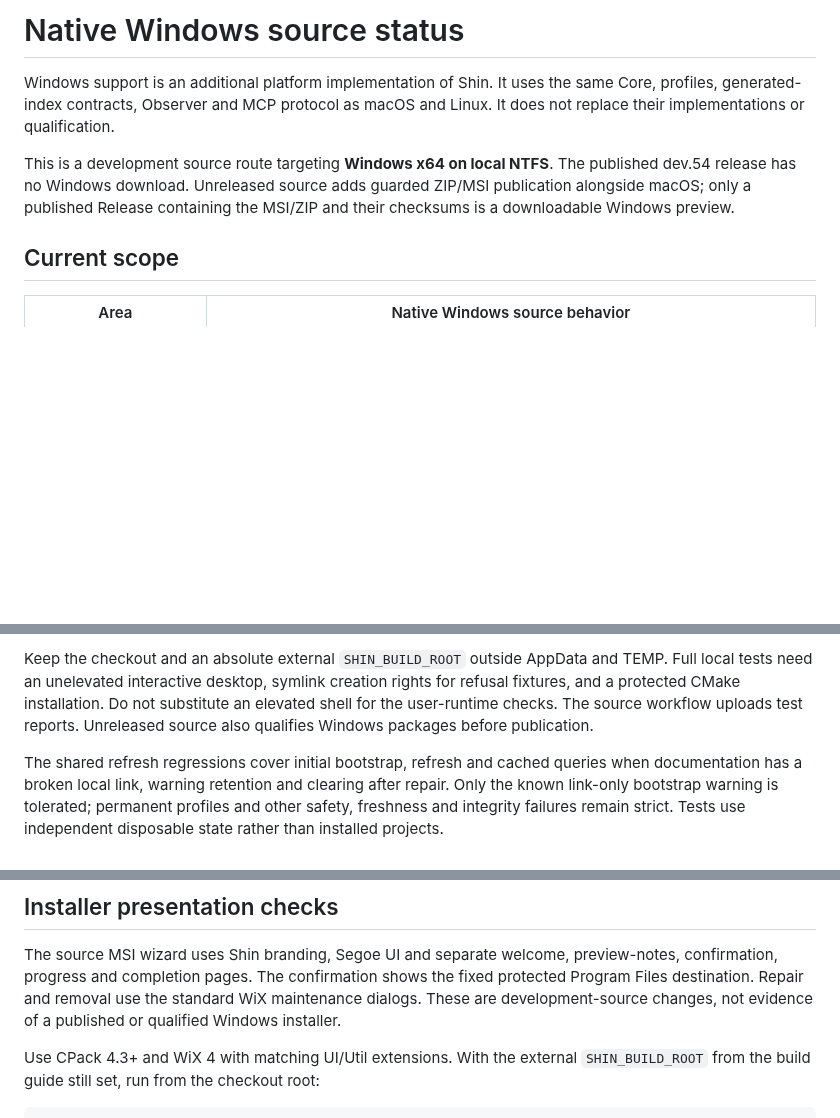
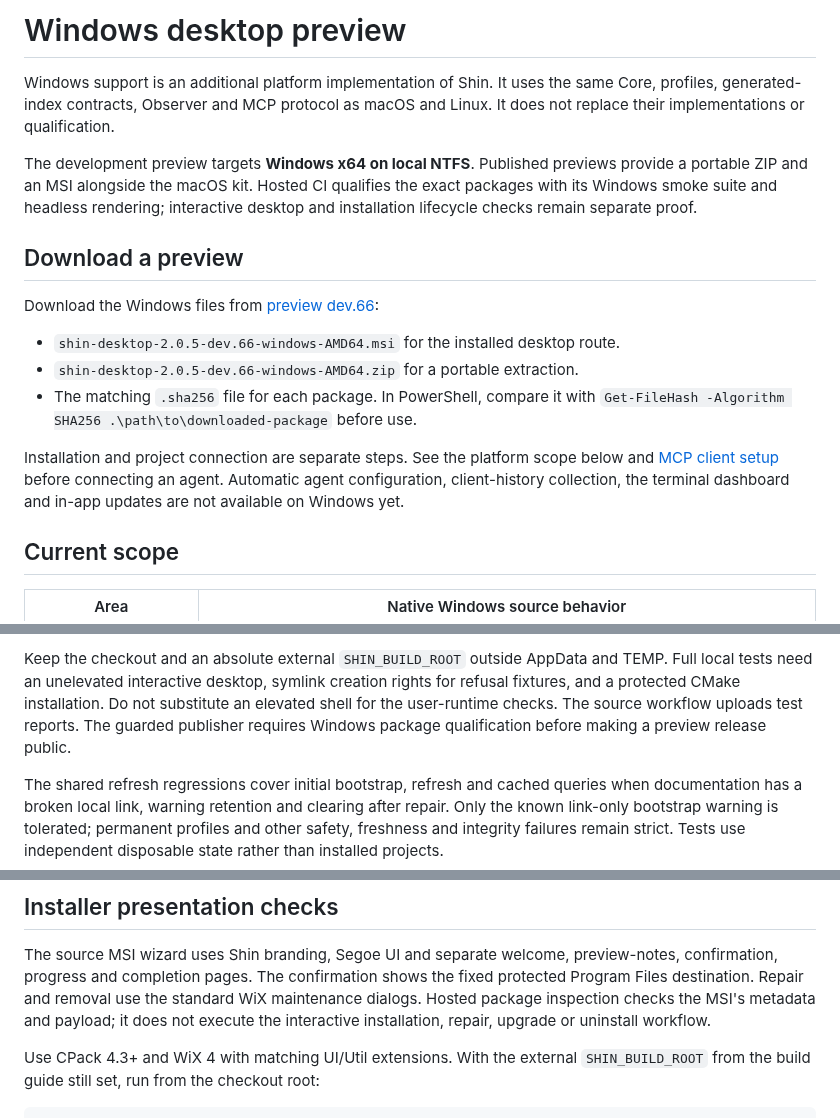
Before and after one commit to toseek-samurai/shin-context-engine, a Markdown page: docs/windows-desktop.md, 3 parts joined by grey strips. GitHub-like rendering; blank space fills up the shorter version.

```diff
--- a/docs/windows-desktop.md
+++ b/docs/windows-desktop.md
@@ -1,13 +1,27 @@
-# Native Windows source status
+# Windows desktop preview
 
 Windows support is an additional platform implementation of Shin. It uses the
 same Core, profiles, generated-index contracts, Observer and MCP protocol as
 macOS and Linux. It does not replace their implementations or qualification.
 
-This is a development source route targeting **Windows x64 on local NTFS**.
-The published dev.54 release has no Windows download. Unreleased source adds
-guarded ZIP/MSI publication alongside macOS; only a published Release containing
-the MSI/ZIP and their checksums is a downloadable Windows preview.
+The development preview targets **Windows x64 on local NTFS**. Published
+previews provide a portable ZIP and an MSI alongside the macOS kit. Hosted CI
+qualifies the exact packages with its Windows smoke suite and headless rendering;
+interactive desktop and installation lifecycle checks remain separate proof.
+
+## Download a preview
+
+Download the Windows files from [preview dev.66](https://github.com/toseek-samurai/shin-context-engine/releases/tag/v2.0.5-dev.66):
+
+- `shin-desktop-2.0.5-dev.66-windows-AMD64.msi` for the installed desktop route.
+- `shin-desktop-2.0.5-dev.66-windows-AMD64.zip` for a portable extraction.
+- The matching `.sha256` file for each package. In PowerShell, compare it with
+  `Get-FileHash -Algorithm SHA256 .\path\to\downloaded-package` before use.
+
+Installation and project connection are separate steps. See the platform scope
+below and [MCP client setup](native-client-setup.md) before connecting an agent.
+Automatic agent configuration, client-history collection, the terminal dashboard
+and in-app updates are not available on Windows yet.
 
 ## Current scope
 
@@ -44,7 +58,8 @@ Keep the checkout and an absolute external `SHIN_BUILD_ROOT` outside AppData
 and TEMP. Full local tests need an unelevated interactive desktop, symlink
 creation rights for refusal fixtures, and a protected CMake installation. Do not substitute an
 elevated shell for the user-runtime checks. The source workflow uploads test
-reports. Unreleased source also qualifies Windows packages before publication.
+reports. The guarded publisher requires Windows package qualification before
+making a preview release public.
 
 The shared refresh regressions cover initial bootstrap, refresh and cached
 queries when documentation has a broken local link, warning retention and
@@ -75,8 +90,9 @@ and must be preserved during maintenance and removal.
 The source MSI wizard uses Shin branding, Segoe UI and separate welcome,
 preview-notes, confirmation, progress and completion pages. The confirmation
 shows the fixed protected Program Files destination. Repair and removal use
-the standard WiX maintenance dialogs. These are development-source changes,
-not evidence of a published or qualified Windows installer.
+the standard WiX maintenance dialogs. Hosted package inspection checks the
+MSI's metadata and payload; it does not execute the interactive installation,
+repair, upgrade or uninstall workflow.
 
 Use CPack 4.3+ and WiX 4 with matching UI/Util extensions. With the external
 `SHIN_BUILD_ROOT` from the build guide still set, run from the checkout root:
```
Also changed, not shown: other parts of docs/windows-desktop.md (+1 -1 lines), README.md (+38 -20 lines), docs/images/README.md (+18 -0 lines), docs/images/social-preview.png (added), 2 other files.
